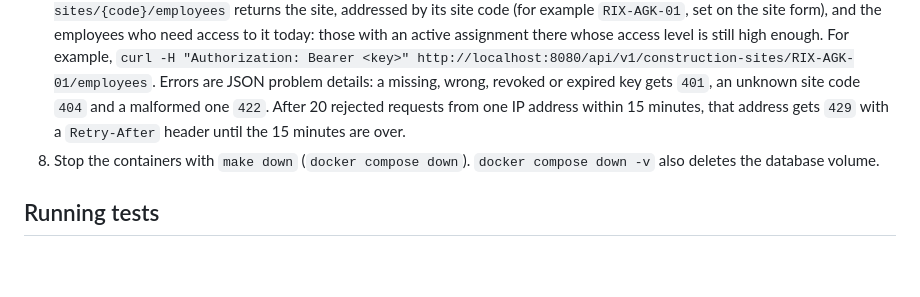
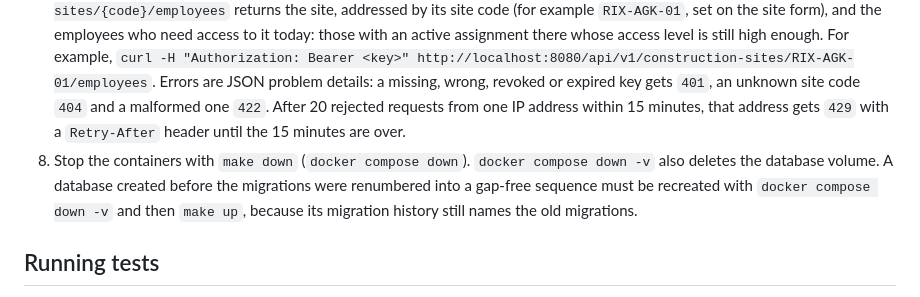
Before and after one commit to Edgars-Skrabins/construction-work-manager, a Markdown page: README.md, the part around the change. Drawn GitHub-style; blank space fills up the shorter version.

Commit message:
Document renumbered migrations and recreating local databases

```diff
--- a/README.md
+++ b/README.md
@@ -75,7 +75,7 @@ Like the database passwords, these are dev-only credentials for the local seed d
 5. An employee the admin gives a login email gets a one-time setup code, shown to the admin once and valid for 72 hours. The employee opens "First login? Set your password" on the login page (`/set-password`), enters the email, the code and a new password, and is logged in.
 6. After 5 failed attempts for one email within 15 minutes, or 20 from one IP address, the login page and the set-password page answer "Too many attempts. Try again in N minutes." until the 15 minutes are over. A successful login clears that email's failures. The limits are the `authThrottle` params in `config/common/params.php`.
 7. External pass systems use the JSON API under `/api/v1`. Each client needs its own API key, sent as `Authorization: Bearer <key>`. Create one with `docker compose exec app ./yii api-key:create "North Gate"` (optionally with `--expires=YYYY-MM-DD`). The key is shown only once and only its hash is stored. `GET /api/v1/construction-sites/{code}/employees` returns the site, addressed by its site code (for example `RIX-AGK-01`, set on the site form), and the employees who need access to it today: those with an active assignment there whose access level is still high enough. For example, `curl -H "Authorization: Bearer <key>" http://localhost:8080/api/v1/construction-sites/RIX-AGK-01/employees`. Errors are JSON problem details: a missing, wrong, revoked or expired key gets `401`, an unknown site code `404` and a malformed one `422`. After 20 rejected requests from one IP address within 15 minutes, that address gets `429` with a `Retry-After` header until the 15 minutes are over.
-8. Stop the containers with `make down` (`docker compose down`). `docker compose down -v` also deletes the database volume.
+8. Stop the containers with `make down` (`docker compose down`). `docker compose down -v` also deletes the database volume. A database created before the migrations were renumbered into a gap-free sequence must be recreated with `docker compose down -v` and then `make up`, because its migration history still names the old migrations.
 
 ## Running tests
 
```
Also changed, not shown: CLAUDE.md (+2 -2 lines).
